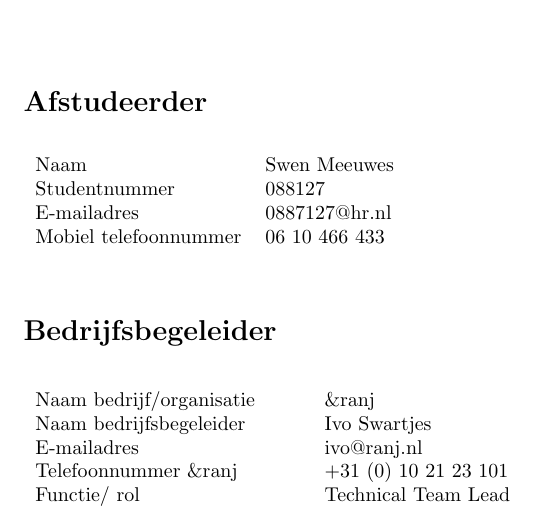
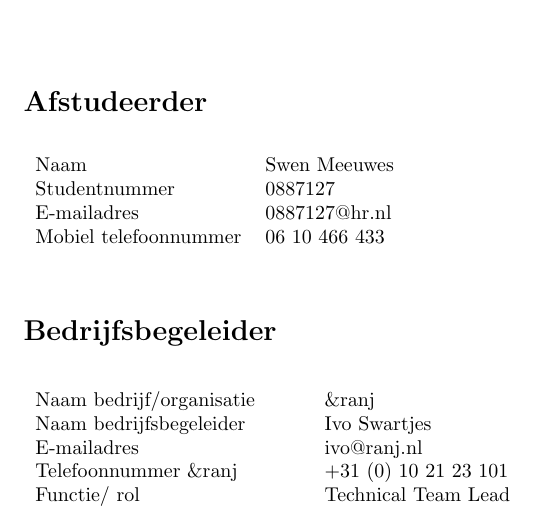
Before and after one commit to swenmeeuwes/mandate, a LaTeX document (Mandate.tex): part of page 12 of 13, cut so that both start at the same text. Compiled offline with pdfLaTeX.

Commit message:
Fixed student number

```diff
--- a/Mandate.tex
+++ b/Mandate.tex
@@ -16,7 +16,7 @@
 \newcommand{\versionnumber}{0.1}
 
 \newcommand{\name}{Swen Meeuwes}
-\newcommand{\studentnumber}{088127}
+\newcommand{\studentnumber}{0887127}
 \newcommand{\email}{0887127@hr.nl}
 \newcommand{\mobilephone}{06 10 466 433}
 
```
